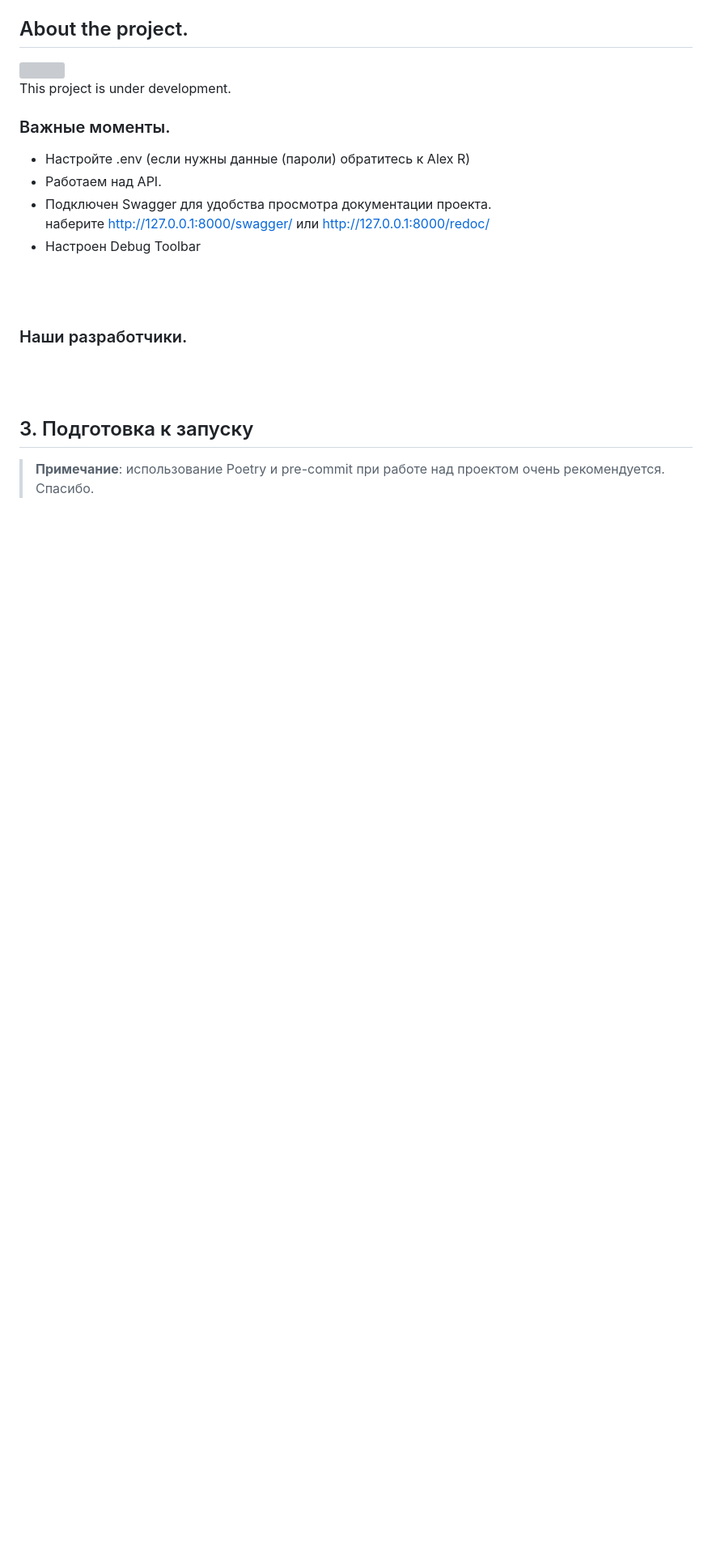
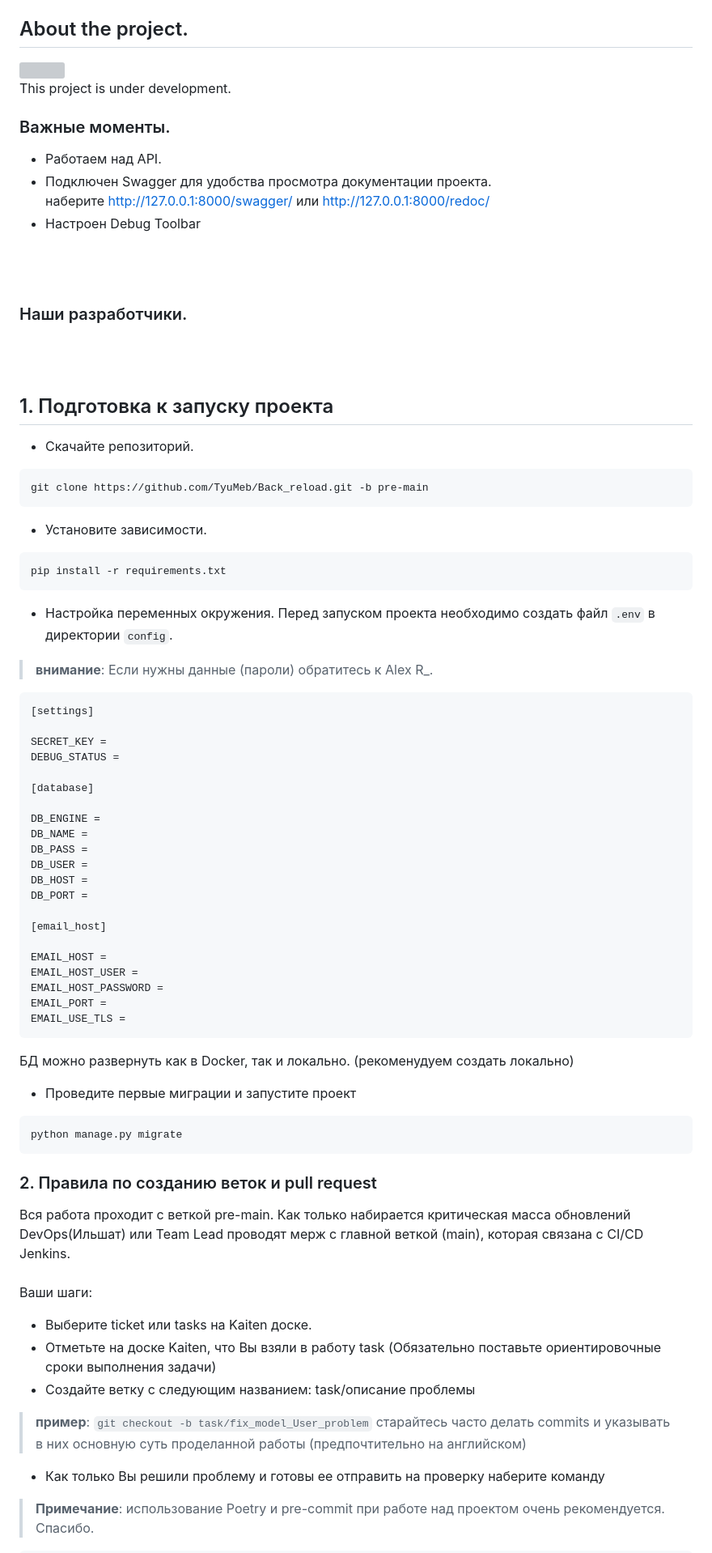
Before and after one commit to dmsvalik/Back_reload, a Markdown page: README.md, the part around one of its changes. Shown at 81% size. Rendered like a GitHub page; blank space fills up the shorter version; grey boxes are pictures that could not be loaded.

Commit message:
task/readme: создание подробного плана по установке проекта и настройке

````diff
--- a/README.md
+++ b/README.md
@@ -17,7 +17,6 @@ This project is under development.<br>
 
 ### Важные моменты.
 
-- Настройте .env (если нужны данные (пароли) обратитесь к Alex R)
 - Работаем над API.
 - Подключен Swagger для удобства просмотра документации проекта.<br>
 наберите http://127.0.0.1:8000/swagger/  или http://127.0.0.1:8000/redoc/ <br>
@@ -33,7 +32,66 @@ This project is under development.<br>
 
 
 
-## 3. Подготовка к запуску <a id="preparation"></a>
+## 1. Подготовка к запуску проекта <a id="preparation"></a>
 
+- Скачайте репозиторий.
+```shell
+git clone https://github.com/TyuMeb/Back_reload.git -b pre-main
+```
+
+- Установите зависимости.
+```shell
+pip install -r requirements.txt
+```
+
+
+- Настройка переменных окружения. Перед запуском проекта необходимо создать файл
+```.env``` в директории `config`.
+> **внимание**: Если нужны данные (пароли) обратитесь к Alex R_.
+
+```shell
+[settings]
+
+SECRET_KEY =
+DEBUG_STATUS =
+
+[database]
+
+DB_ENGINE =
+DB_NAME =
+DB_PASS =
+DB_USER =
+DB_HOST =
+DB_PORT =
+
+[email_host]
+
+EMAIL_HOST =
+EMAIL_HOST_USER =
+EMAIL_HOST_PASSWORD =
+EMAIL_PORT =
+EMAIL_USE_TLS =
+```
+БД можно развернуть как в Docker, так и локально. (рекоменудуем создать локально)
+
+- Проведите первые миграции и запустите проект
+
+```shell
+python manage.py migrate
+```
+
+
+### 2. Правила по созданию веток и pull request
+Вся работа проходит с веткой pre-main. Как только набирается критическая масса обновлений DevOps(Ильшат) или Team Lead
+проводят мерж с главной веткой (main), которая связана с CI/CD Jenkins. <br> <br>
+Ваши шаги:
+- Выберите ticket или tasks на Kaiten доске.
+- Отметьте на доске Kaiten, что Вы взяли в работу task (Обязательно поставьте
+ориентировочные сроки выполнения задачи)
+- Создайте ветку с следующим названием: task/описание проблемы
+> **пример**: ```git checkout -b task/fix_model_User_problem```
+старайтесь часто делать commits и указывать в них основную суть проделанной работы (предпочтительно на
+> английском)
+- Как только Вы решили проблему и готовы ее отправить на проверку наберите команду
 > **Примечание**: использование Poetry и pre-commit при работе над проектом очень рекомендуется. Спасибо.
 
````
Also changed, not shown: other parts of README.md (+6 -12 lines).
